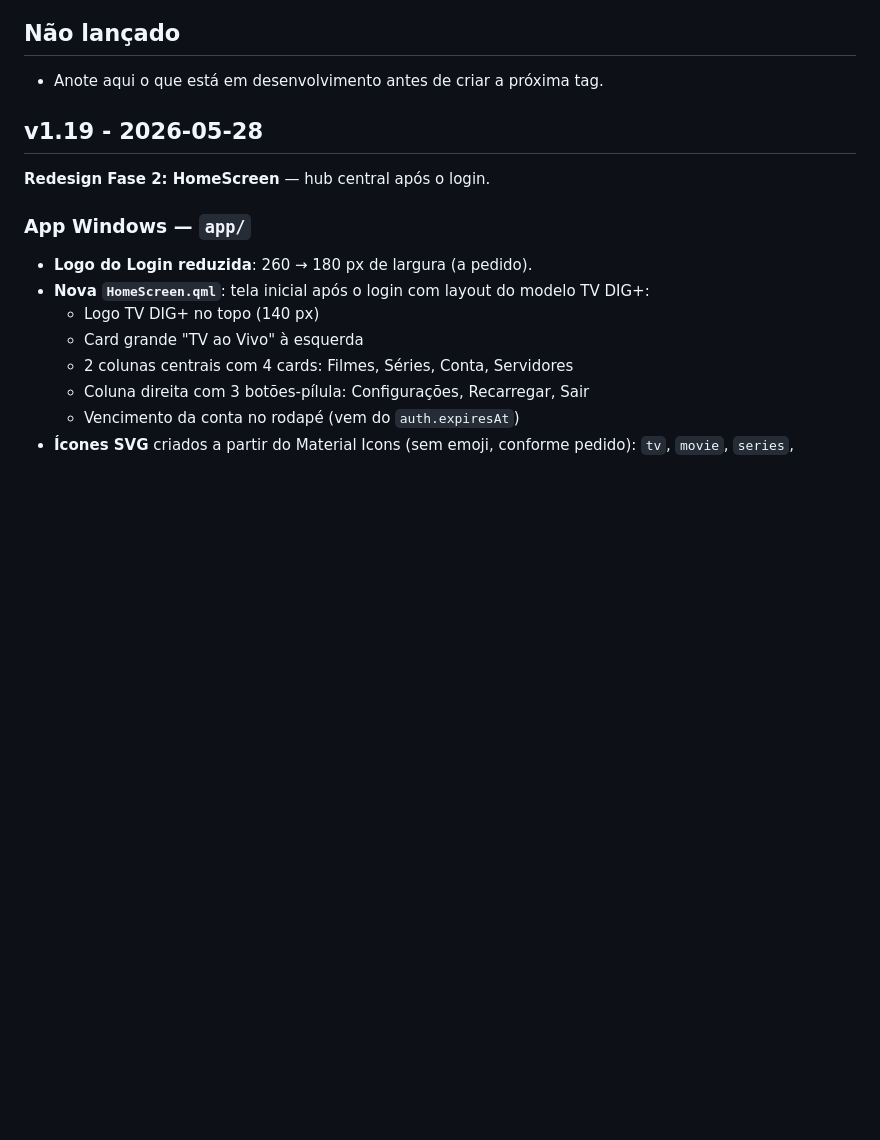
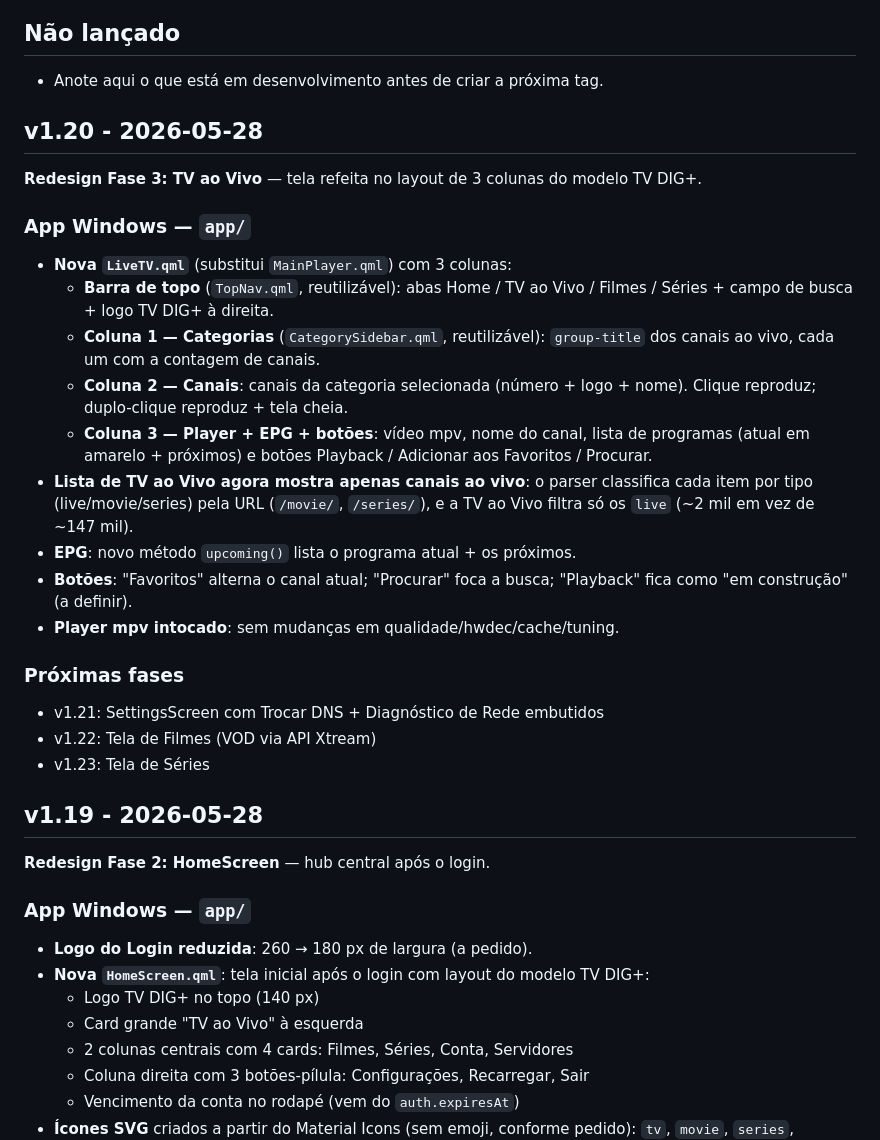
Before and after one commit to mclsousa/SwiftIPTV, a Markdown page: CHANGELOG.md, the part around the change. GitHub-like rendering; blank space fills up the shorter version.

Commit message:
docs: changelog v1.20

```diff
--- a/CHANGELOG.md
+++ b/CHANGELOG.md
@@ -8,6 +8,34 @@ Todas as mudanças relevantes do **SwiftIPTV** (painel + app).
 
 ## Não lançado
 - Anote aqui o que está em desenvolvimento antes de criar a próxima tag.
+
+## v1.20 - 2026-05-28
+**Redesign Fase 3: TV ao Vivo** — tela refeita no layout de 3 colunas do
+modelo TV DIG+.
+
+### App Windows — `app/`
+- **Nova `LiveTV.qml`** (substitui `MainPlayer.qml`) com 3 colunas:
+  - **Barra de topo** (`TopNav.qml`, reutilizável): abas Home / TV ao Vivo /
+    Filmes / Séries + campo de busca + logo TV DIG+ à direita.
+  - **Coluna 1 — Categorias** (`CategorySidebar.qml`, reutilizável):
+    `group-title` dos canais ao vivo, cada um com a contagem de canais.
+  - **Coluna 2 — Canais**: canais da categoria selecionada (número + logo +
+    nome). Clique reproduz; duplo-clique reproduz + tela cheia.
+  - **Coluna 3 — Player + EPG + botões**: vídeo mpv, nome do canal, lista de
+    programas (atual em amarelo + próximos) e botões Playback / Adicionar aos
+    Favoritos / Procurar.
+- **Lista de TV ao Vivo agora mostra apenas canais ao vivo**: o parser
+  classifica cada item por tipo (live/movie/series) pela URL (`/movie/`,
+  `/series/`), e a TV ao Vivo filtra só os `live` (~2 mil em vez de ~147 mil).
+- **EPG**: novo método `upcoming()` lista o programa atual + os próximos.
+- **Botões**: "Favoritos" alterna o canal atual; "Procurar" foca a busca;
+  "Playback" fica como "em construção" (a definir).
+- **Player mpv intocado**: sem mudanças em qualidade/hwdec/cache/tuning.
+
+### Próximas fases
+- v1.21: SettingsScreen com Trocar DNS + Diagnóstico de Rede embutidos
+- v1.22: Tela de Filmes (VOD via API Xtream)
+- v1.23: Tela de Séries
 
 ## v1.19 - 2026-05-28
 **Redesign Fase 2: HomeScreen** — hub central após o login.
```
